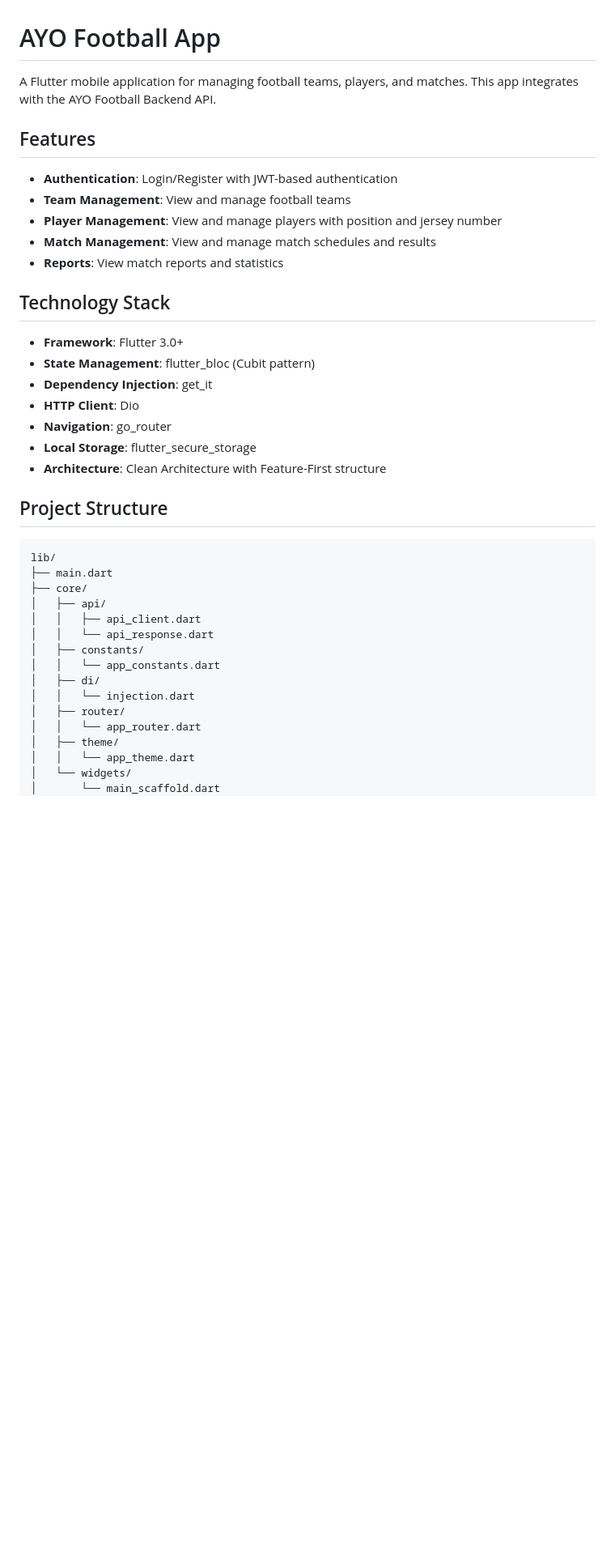
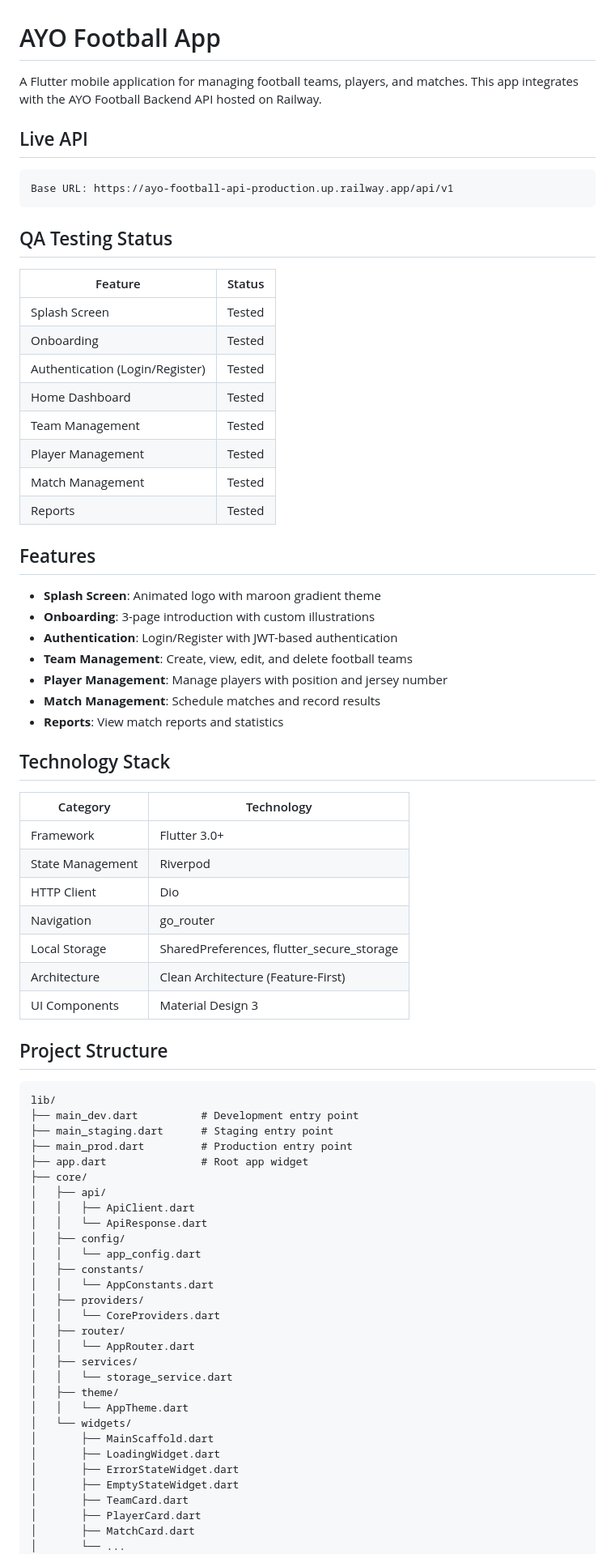
Before and after one commit to zenkriztao/ayo-football-app, a Markdown page: README.md, the part around one of its changes. Shown at 81% size. Rendered like a GitHub page; blank space fills up the shorter version.

````diff
--- a/README.md
+++ b/README.md
@@ -1,42 +1,79 @@
 # AYO Football App
 
-A Flutter mobile application for managing football teams, players, and matches. This app integrates with the AYO Football Backend API.
+A Flutter mobile application for managing football teams, players, and matches. This app integrates with the AYO Football Backend API hosted on Railway.
+
+## Live API
+
+```
+Base URL: https://ayo-football-api-production.up.railway.app/api/v1
+```
+
+## QA Testing Status
+
+| Feature | Status |
+|---------|--------|
+| Splash Screen | Tested |
+| Onboarding | Tested |
+| Authentication (Login/Register) | Tested |
+| Home Dashboard | Tested |
+| Team Management | Tested |
+| Player Management | Tested |
+| Match Management | Tested |
+| Reports | Tested |
 
 ## Features
 
+- **Splash Screen**: Animated logo with maroon gradient theme
+- **Onboarding**: 3-page introduction with custom illustrations
 - **Authentication**: Login/Register with JWT-based authentication
-- **Team Management**: View and manage football teams
-- **Player Management**: View and manage players with position and jersey number
-- **Match Management**: View and manage match schedules and results
+- **Team Management**: Create, view, edit, and delete football teams
+- **Player Management**: Manage players with position and jersey number
+- **Match Management**: Schedule matches and record results
 - **Reports**: View match reports and statistics
 
 ## Technology Stack
 
-- **Framework**: Flutter 3.0+
-- **State Management**: flutter_bloc (Cubit pattern)
-- **Dependency Injection**: get_it
-- **HTTP Client**: Dio
-- **Navigation**: go_router
-- **Local Storage**: flutter_secure_storage
-- **Architecture**: Clean Architecture with Feature-First structure
+| Category | Technology |
+|----------|------------|
+| Framework | Flutter 3.0+ |
+| State Management | Riverpod |
+| HTTP Client | Dio |
+| Navigation | go_router |
+| Local Storage | SharedPreferences, flutter_secure_storage |
+| Architecture | Clean Architecture (Feature-First) |
+| UI Components | Material Design 3 |
 
 ## Project Structure
 
 ```
 lib/
-├── main.dart
+├── main_dev.dart          # Development entry point
+├── main_staging.dart      # Staging entry point
+├── main_prod.dart         # Production entry point
+├── app.dart               # Root app widget
 ├── core/
 │   ├── api/
-│   │   ├── api_client.dart
-│   │   └── api_response.dart
+│   │   ├── ApiClient.dart
+│   │   └── ApiResponse.dart
+│   ├── config/
+│   │   └── app_config.dart
 │   ├── constants/
-│   │   └── app_constants.dart
-│   ├── di/
-│   │   └── injection.dart
+│   │   └── AppConstants.dart
+│   ├── providers/
+│   │   └── CoreProviders.dart
 │   ├── router/
-│   │   └── app_router.dart
+│   │   └── AppRouter.dart
+│   ├── services/
+│   │   └── storage_service.dart
 │   ├── theme/
-│   │   └── app_theme.dart
+│   │   └── AppTheme.dart
 │   └── widgets/
-│       └── main_scaffold.dart
+│       ├── MainScaffold.dart
+│       ├── LoadingWidget.dart
+│       ├── ErrorStateWidget.dart
+│       ├── EmptyStateWidget.dart
+│       ├── TeamCard.dart
+│       ├── PlayerCard.dart
+│       ├── MatchCard.dart
+│       └── ...
 └── features/
````
Also changed, not shown: other parts of README.md (+178 -55 lines).
